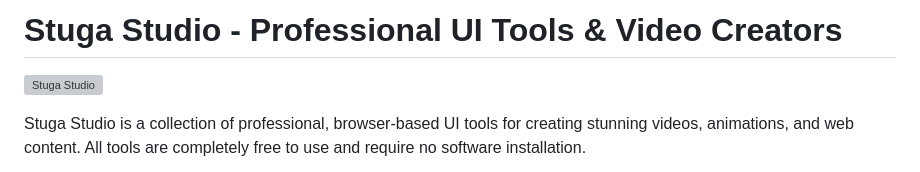
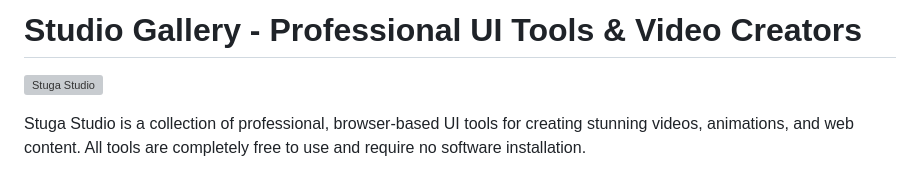
Before and after one commit to occxlnce/Stuga, a Markdown page: README.md, the part around the change. Drawn GitHub-style; grey boxes are pictures that could not be loaded.

```diff
--- a/README.md
+++ b/README.md
@@ -1,4 +1,4 @@
-# Stuga Studio - Professional UI Tools & Video Creators
+# Studio Gallery - Professional UI Tools & Video Creators
 
 ![Stuga Studio](https://res.cloudinary.com/dgwtaivvf/image/upload/v1777456093/Stuga-Master_hxmuqu.png)
 
```
